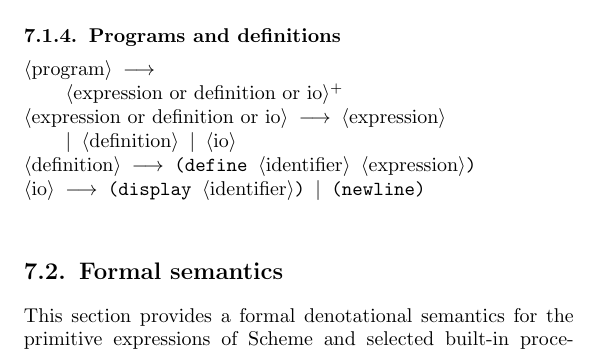
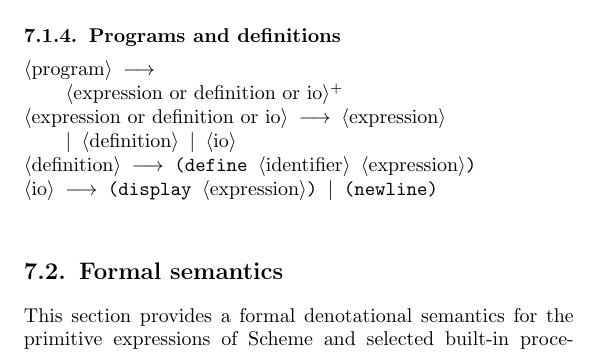
Before and after one commit to jrincayc/r7rs-pico-spec, a LaTeX document (pr7rs_a5.tex, which reads syn.tex): part of page 50 of 64, cut so that both start at the same text. Compiled offline with pdfLaTeX.

Commit message:
display should accept an expression
Closes #46

In the syntax, it was listed as (display <identifier>) but both for
consistentency with the other parts of the document (display obj)
and as a practical matter, it should have been (display <expression>)

```diff
--- a/syn.tex
+++ b/syn.tex
@@ -160,5 +160,5 @@ the syntax keywords defined in this report have not been redefined or shadowed.
 \meta{expression or definition or io} \: \meta{expression}
 \> \| \meta{definition} \| \meta{io}
 \meta{definition} \: (define \meta{identifier} \meta{expression})
-\meta{io} \: (display \meta{identifier}) \| (newline)
+\meta{io} \: (display \meta{expression}) \| (newline)
 \end{grammar}
```
